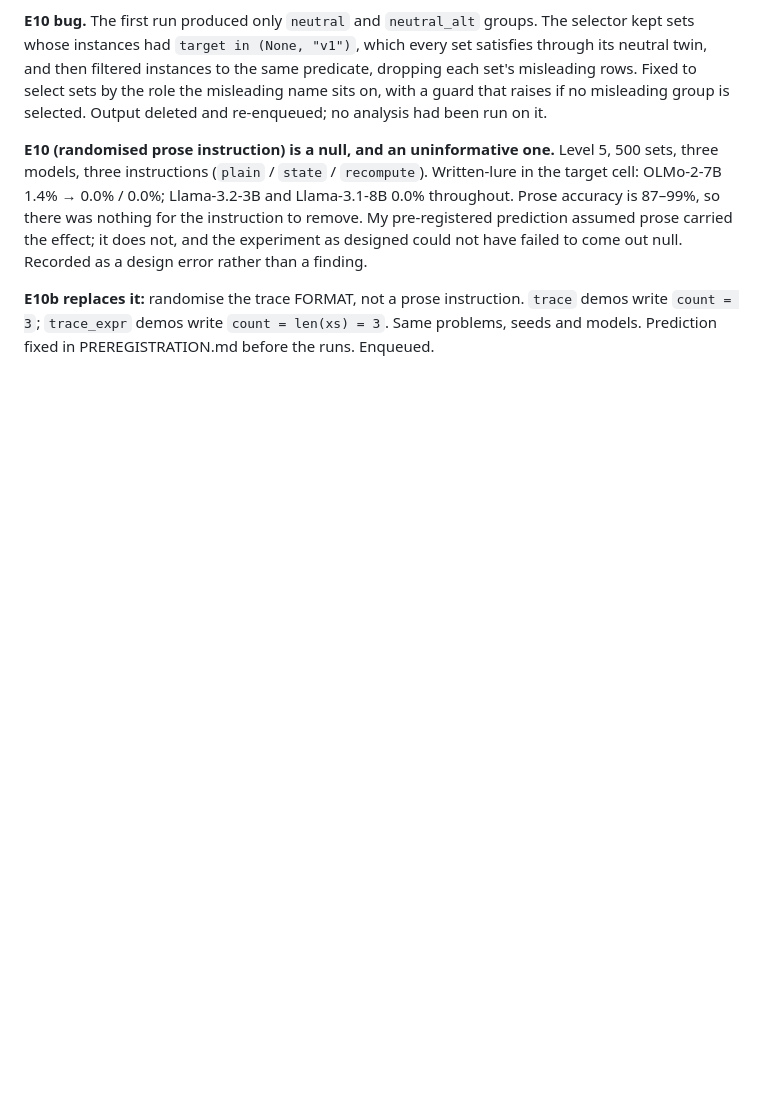
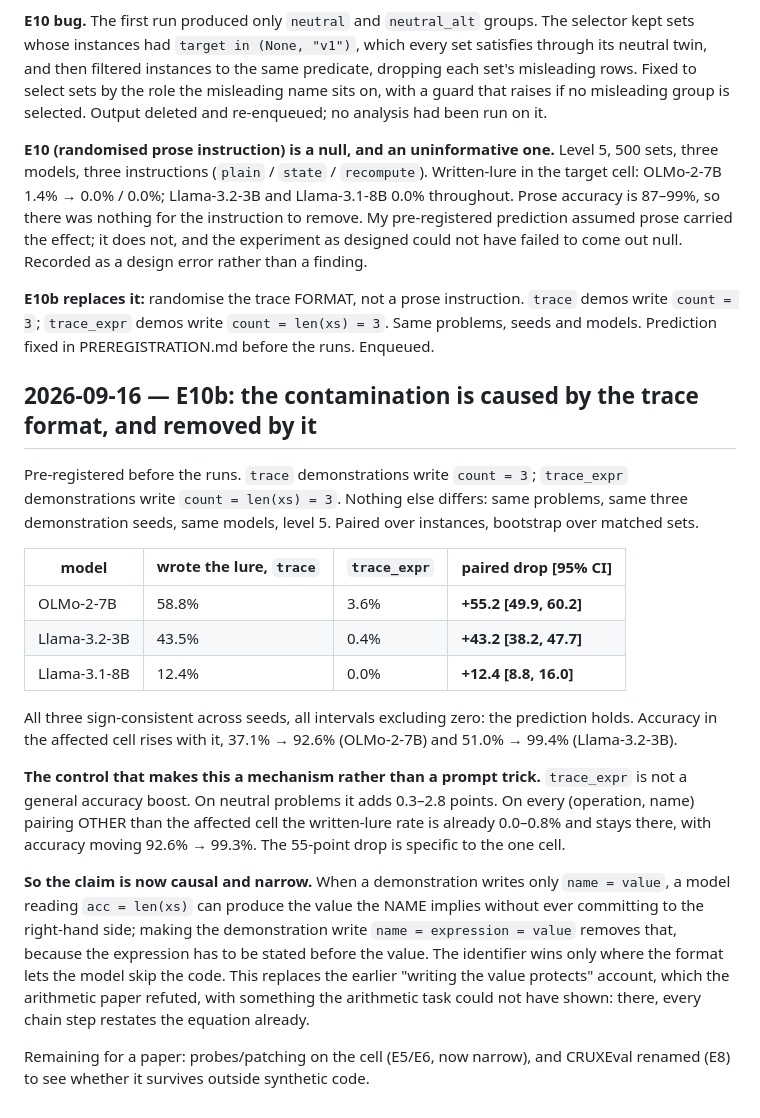
Before and after one commit to NietZteiN/codecue, a Markdown page: results/NOTES.md, the part around the change. Rendered like a GitHub page; blank space fills up the shorter version.

Commit message:
E10b confirms the pre-registered prediction: showing the expression in the demonstration removes the contamination (+55/+43/+12 points, all claimable), and the control shows it is specific to the affected cell rather than a general accuracy boost
Co-Authored-By: Claude Opus 5 <noreply@anthropic.com>
Claude-Session: https://claude.ai/code/session_017drCedpfBga41ZzHQAq6KE

```diff
--- a/results/NOTES.md
+++ b/results/NOTES.md
@@ -198,3 +198,35 @@ failed to come out null. Recorded as a design error rather than a finding.
 **E10b replaces it:** randomise the trace FORMAT, not a prose instruction. `trace` demos write
 `count = 3`; `trace_expr` demos write `count = len(xs) = 3`. Same problems, seeds and models.
 Prediction fixed in PREREGISTRATION.md before the runs. Enqueued.
+
+## 2026-09-16 — E10b: the contamination is caused by the trace format, and removed by it
+
+Pre-registered before the runs. `trace` demonstrations write `count = 3`; `trace_expr`
+demonstrations write `count = len(xs) = 3`. Nothing else differs: same problems, same three
+demonstration seeds, same models, level 5. Paired over instances, bootstrap over matched sets.
+
+| model | wrote the lure, `trace` | `trace_expr` | paired drop [95% CI] |
+|---|---|---|---|
+| OLMo-2-7B | 58.8% | 3.6% | **+55.2 [49.9, 60.2]** |
+| Llama-3.2-3B | 43.5% | 0.4% | **+43.2 [38.2, 47.7]** |
+| Llama-3.1-8B | 12.4% | 0.0% | **+12.4 [8.8, 16.0]** |
+
+All three sign-consistent across seeds, all intervals excluding zero: the prediction holds.
+Accuracy in the affected cell rises with it, 37.1% → 92.6% (OLMo-2-7B) and 51.0% → 99.4%
+(Llama-3.2-3B).
+
+**The control that makes this a mechanism rather than a prompt trick.** `trace_expr` is not a
+general accuracy boost. On neutral problems it adds 0.3–2.8 points. On every (operation, name)
+pairing OTHER than the affected cell the written-lure rate is already 0.0–0.8% and stays there,
+with accuracy moving 92.6% → 99.3%. The 55-point drop is specific to the one cell.
+
+**So the claim is now causal and narrow.** When a demonstration writes only `name = value`, a
+model reading `acc = len(xs)` can produce the value the NAME implies without ever committing to
+the right-hand side; making the demonstration write `name = expression = value` removes that,
+because the expression has to be stated before the value. The identifier wins only where the
+format lets the model skip the code. This replaces the earlier "writing the value protects"
+account, which the arithmetic paper refuted, with something the arithmetic task could not have
+shown: there, every chain step restates the equation already.
+
+Remaining for a paper: probes/patching on the cell (E5/E6, now narrow), and CRUXEval renamed (E8)
+to see whether it survives outside synthetic code.
```
